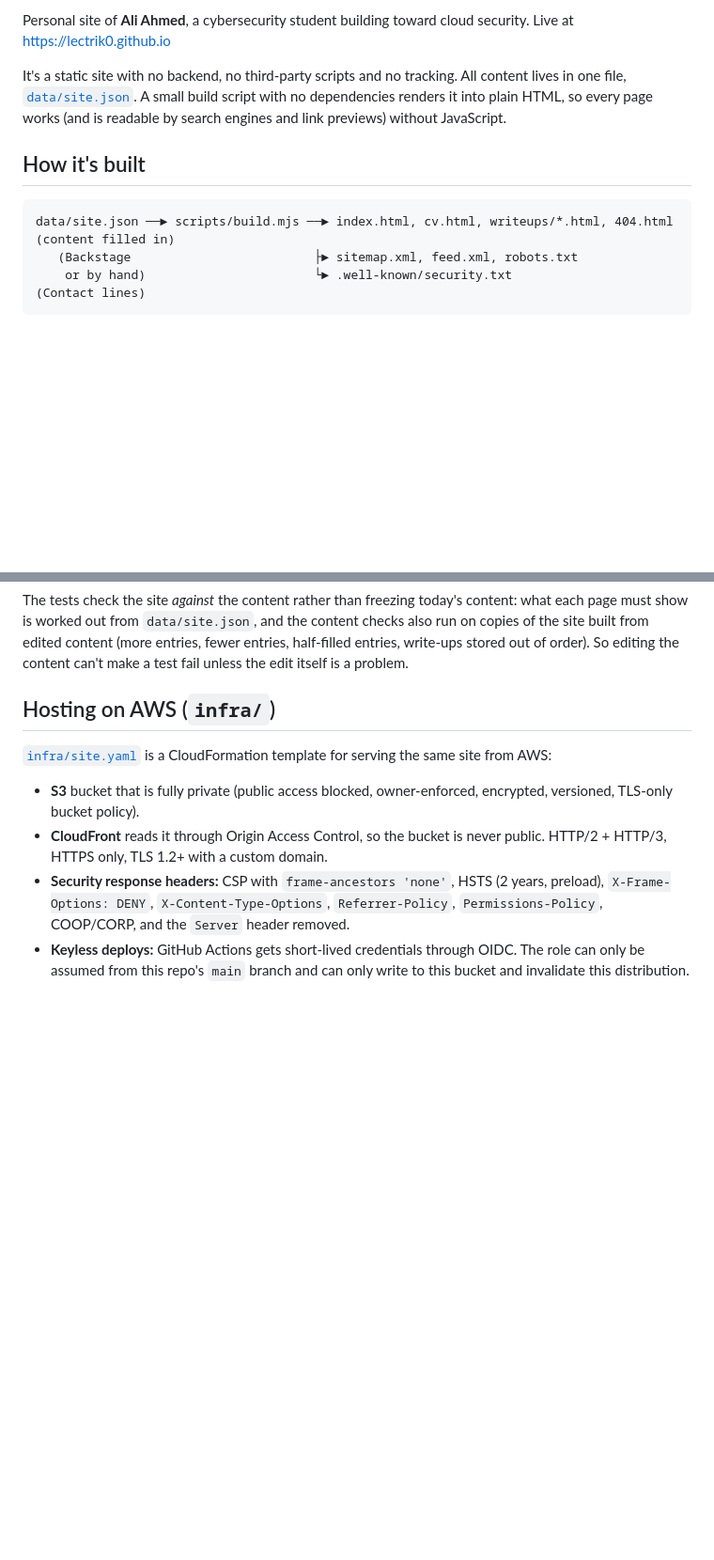
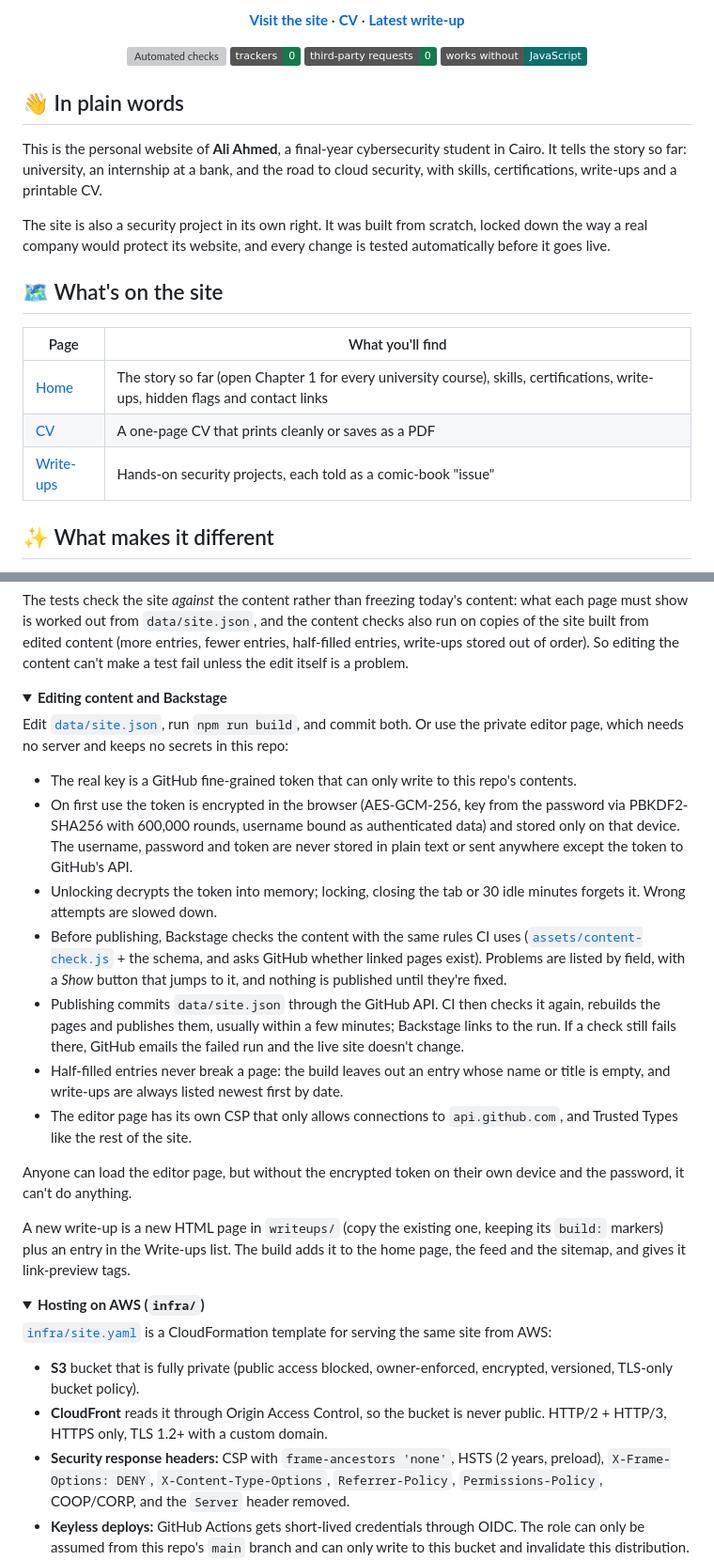
Before and after one commit to Lectrik0/Lectrik0.github.io, a Markdown page: README.md, 2 parts joined by grey strips. Shown at 94% size. Rendered like a GitHub page; folded sections open; badges without logos; blank space fills up the shorter version; grey boxes are pictures that could not be loaded.

````diff
--- a/README.md
+++ b/README.md
@@ -2,12 +4,30 @@
 
-Personal site of **Ali Ahmed**, a cybersecurity student building toward cloud security.
-Live at https://lectrik0.github.io
+<p align="center">
+  <a href="https://lectrik0.github.io"><b>Visit the site</b></a> ·
+  <a href="https://lectrik0.github.io/cv.html"><b>CV</b></a> ·
+  <a href="https://lectrik0.github.io/writeups/hardening-this-site.html"><b>Latest write-up</b></a>
+</p>
 
-It's a static site with no backend, no third-party scripts and no tracking. All content lives in one file, [`data/site.json`](data/site.json). A small build script with no dependencies renders it into plain HTML, so every page works (and is readable by search engines and link previews) without JavaScript.
+<p align="center">
+  <a href="https://github.com/Lectrik0/Lectrik0.github.io/actions/workflows/ci.yml"><img src="https://github.com/Lectrik0/Lectrik0.github.io/actions/workflows/ci.yml/badge.svg" alt="Automated checks"></a>
+  <img src="https://img.shields.io/badge/trackers-0-157A4B" alt="Trackers: 0">
+  <img src="https://img.shields.io/badge/third--party_requests-0-157A4B" alt="Third-party requests: 0">
+  <img src="https://img.shields.io/badge/works_without-JavaScript-0B706D" alt="Works without JavaScript">
+</p>
 
-## How it's built
+## 👋 In plain words
 
-```
-data/site.json ──► scripts/build.mjs ──► index.html, cv.html, writeups/*.html, 404.html   (content filled in)
-   (Backstage                         ├► sitemap.xml, feed.xml, robots.txt
-    or by hand)                       └► .well-known/security.txt                          (Contact lines)
+This is the personal website of **Ali Ahmed**, a final-year cybersecurity student in Cairo. It tells the story so far: university, an internship at a bank, and the road to cloud security, with skills, certifications, write-ups and a printable CV.
+
+The site is also a security project in its own right. It was built from scratch, locked down the way a real company would protect its website, and every change is tested automatically before it goes live.
+
+## 🗺️ What's on the site
+
+| Page | What you'll find |
+|---|---|
+| [Home](https://lectrik0.github.io) | The story so far (open Chapter 1 for every university course), skills, certifications, write-ups, hidden flags and contact links |
+| [CV](https://lectrik0.github.io/cv.html) | A one-page CV that prints cleanly or saves as a PDF |
+| [Write-ups](https://lectrik0.github.io/#writeups) | Hands-on security projects, each told as a comic-book "issue" |
+
+## ✨ What makes it different
+
@@ -65,7 +139,29 @@ Even a static site can be attacked through XSS, malicious links or third-party s
 
 The tests check the site *against* the content rather than freezing today's content: what each page must show is worked out from `data/site.json`, and the content checks also run on copies of the site built from edited content (more entries, fewer entries, half-filled entries, write-ups stored out of order). So editing the content can't make a test fail unless the edit itself is a problem.
 
-## Hosting on AWS (`infra/`)
+</details>
+
+<details>
+<summary><b>Editing content and Backstage</b></summary>
+
+Edit [`data/site.json`](data/site.json), run `npm run build`, and commit both. Or use the private editor page, which needs no server and keeps no secrets in this repo:
+
+- The real key is a GitHub fine-grained token that can only write to this repo's contents.
+- On first use the token is encrypted in the browser (AES-GCM-256, key from the password via PBKDF2-SHA256 with 600,000 rounds, username bound as authenticated data) and stored only on that device. The username, password and token are never stored in plain text or sent anywhere except the token to GitHub's API.
+- Unlocking decrypts the token into memory; locking, closing the tab or 30 idle minutes forgets it. Wrong attempts are slowed down.
+- Before publishing, Backstage checks the content with the same rules CI uses ([`assets/content-check.js`](assets/content-check.js) + the schema, and asks GitHub whether linked pages exist). Problems are listed by field, with a *Show* button that jumps to it, and nothing is published until they're fixed.
+- Publishing commits `data/site.json` through the GitHub API. CI then checks it again, rebuilds the pages and publishes them, usually within a few minutes; Backstage links to the run. If a check still fails there, GitHub emails the failed run and the live site doesn't change.
+- Half-filled entries never break a page: the build leaves out an entry whose name or title is empty, and write-ups are always listed newest first by date.
+- The editor page has its own CSP that only allows connections to `api.github.com`, and Trusted Types like the rest of the site.
+
+Anyone can load the editor page, but without the encrypted token on their own device and the password, it can't do anything.
+
+A new write-up is a new HTML page in `writeups/` (copy the existing one, keeping its `build:` markers) plus an entry in the Write-ups list. The build adds it to the home page, the feed and the sitemap, and gives it link-preview tags.
+
+</details>
+
+<details>
+<summary><b>Hosting on AWS (<code>infra/</code>)</b></summary>
 
 [`infra/site.yaml`](infra/site.yaml) is a CloudFormation template for serving the same site from AWS:
 
````
Also changed, not shown: other parts of README.md (+72 -29 lines).
